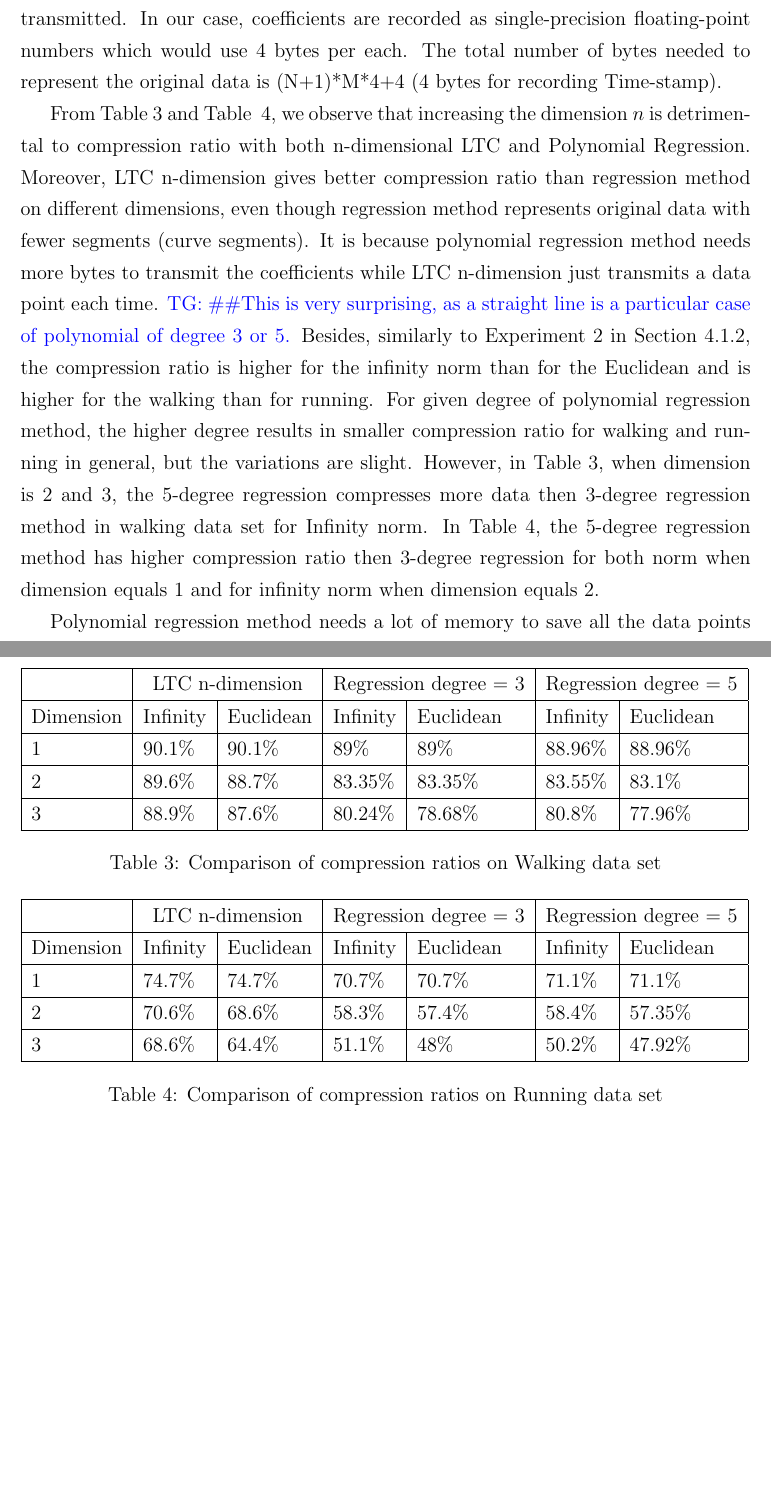
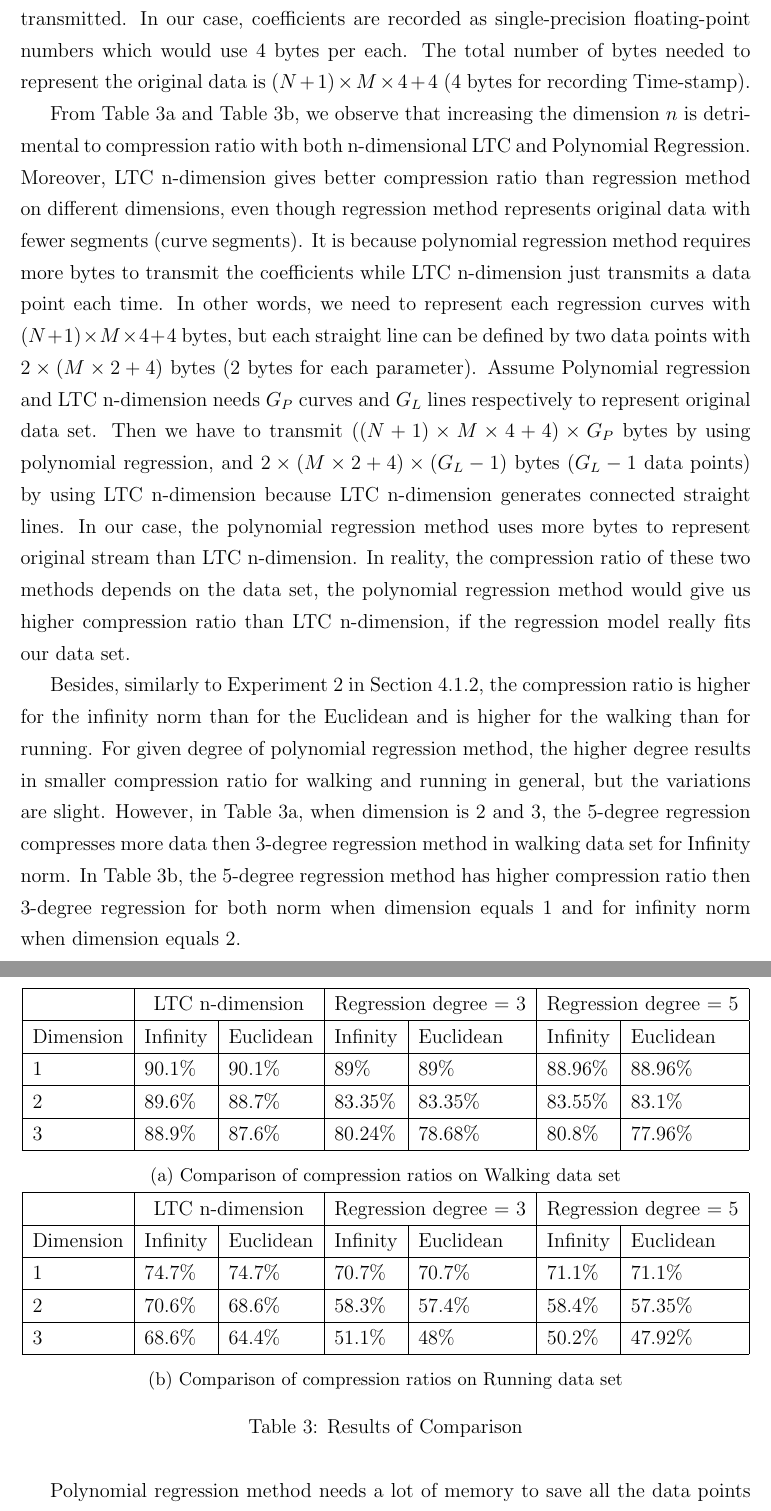
Before and after one commit to big-data-lab-team/report-data-streams, a LaTeX thesis (cuthesis.tex, which reads chapters/chapter4/ltc-n-vs-pr.tex): two parts of pages 48 and 49 of 58, joined at a grey line, cut so that both start at the same text, the shorter picture padded with empty space. Compiled offline with pdfLaTeX.

Commit message:
explain why LTC n-dimension better than polynomial regression

```diff
--- a/chapters/chapter4/ltc-n-vs-pr.tex
+++ b/chapters/chapter4/ltc-n-vs-pr.tex
@@ -124,18 +124,32 @@ In our implementation, for a regression model with N-degree and M-parameters we
 need M*(N+1) coefficients and extra time-stamp to record when the coefficients
 are transmitted. In our case, coefficients are recorded as single-precision
 floating-point numbers which would use 4 bytes per each. The total number of
-bytes needed to represent the original data is (N+1)*M*4+4 (4 bytes for
-recording Time-stamp).
+bytes needed to represent the original data is $(N+1)\times M\times 4+4$ (4
+bytes for recording Time-stamp).
 
-From Table~\ref{table:CR-compare-walking} and Table
-~\ref{table:CR-compare-running}, we observe that increasing the dimension $n$ is
-detrimental to compression ratio with both n-dimensional LTC and Polynomial
-Regression. Moreover, LTC n-dimension gives better compression ratio than
-regression method on different dimensions, even though regression method
+From Table~\ref{table:CR-compare-walking} and
+Table~\ref{table:CR-compare-running}, we observe that increasing the dimension
+$n$ is detrimental to compression ratio with both n-dimensional LTC and
+Polynomial Regression. Moreover, LTC n-dimension gives better compression ratio
+than regression method on different dimensions, even though regression method
 represents original data with fewer segments (curve segments). It is because
-polynomial regression method needs more bytes to transmit the coefficients while
-LTC n-dimension just transmits a data point each time.
-\TG{\#\#This is very surprising, as a straight line is a particular case of polynomial of degree 3 or 5.}
+polynomial regression method requires more bytes to transmit the coefficients
+while LTC n-dimension just transmits a data point each time. In other words, we
+need to represent each regression curves with $(N+1)\times M\times 4+4$ bytes,
+but each straight line can be defined by two data points with $2\times(M\times
+2+4)$ bytes (2 bytes for each parameter). Assume Polynomial regression and LTC
+n-dimension needs $G_P$ curves and $G_L$ lines respectively to represent
+original data set. Then we have to transmit $((N+1)\times M\times 4+4)\times
+G_P$ bytes by using polynomial regression, and $2\times(M\times 2+4) \times
+(G_L-1)$ bytes ($G_L-1$ data points) by using LTC n-dimension because LTC
+n-dimension generates connected straight lines.
+In our case, the polynomial regression method uses more bytes to represent
+original stream than LTC n-dimension. In reality, the compression ratio of these
+two methods depends on the data set, the polynomial regression method would give
+us higher compression ratio than LTC n-dimension, if the regression model really
+fits our data set.
+
+% \TG{\#\#This is very surprising, as a straight line is a particular case of polynomial of degree 3 or 5.}
 Besides, similarly to Experiment 2 in Section~\ref{sec:experiment2-ltc}, the
 compression ratio is higher for the infinity norm than for the Euclidean and is
 higher for the walking than for running. For given degree of polynomial
@@ -186,4 +202,6 @@ Dimension & Infinity   & Euclidean   & Infinity            & Euclidean
 \end{tabular}
 \caption{Comparison of compression ratios on Running data set}
 \label{table:CR-compare-running}
+\end{subfigure}
+\caption{Results of Comparison}
 \end{table}
```
Also changed, not shown: chapters/chapter4/ltc-n-vs-pr.tex (12 more changed lines).
